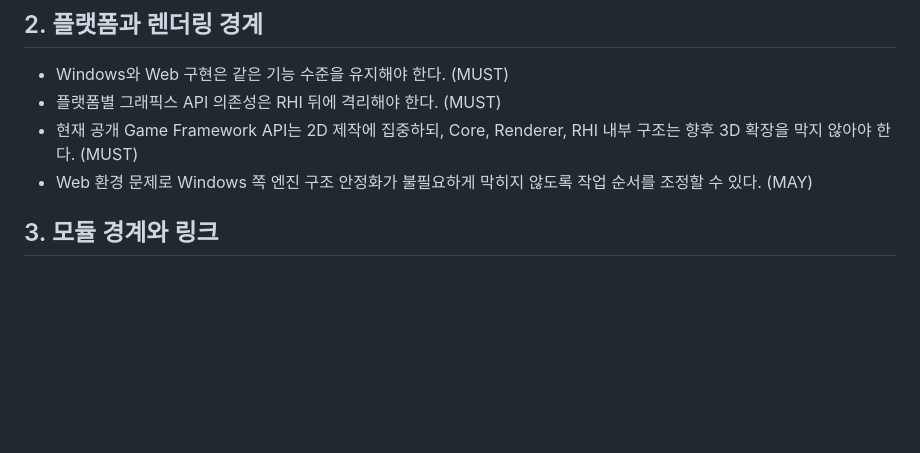
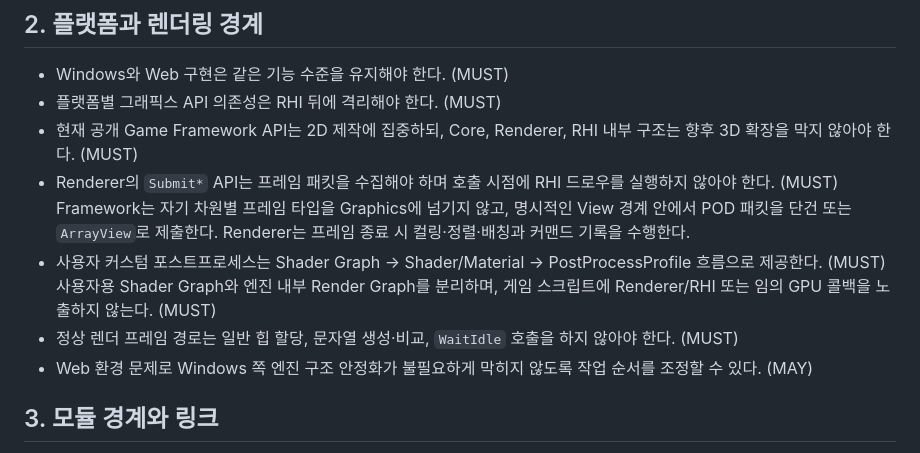
Before and after one commit to taku7664/JBroEngine, a Markdown page: docs/ProjectRule.md, the part around the change. Drawn GitHub-style; blank space fills up the shorter version.

```diff
--- a/docs/ProjectRule.md
+++ b/docs/ProjectRule.md
@@ -22,6 +22,13 @@
 - Windows와 Web 구현은 같은 기능 수준을 유지해야 한다. (MUST)
 - 플랫폼별 그래픽스 API 의존성은 RHI 뒤에 격리해야 한다. (MUST)
 - 현재 공개 Game Framework API는 2D 제작에 집중하되, Core, Renderer, RHI 내부 구조는 향후 3D 확장을 막지 않아야 한다. (MUST)
+- Renderer의 `Submit*` API는 프레임 패킷을 수집해야 하며 호출 시점에 RHI 드로우를 실행하지 않아야 한다. (MUST)
+  Framework는 자기 차원별 프레임 타입을 Graphics에 넘기지 않고, 명시적인 View 경계 안에서 POD 패킷을
+  단건 또는 `ArrayView`로 제출한다. Renderer는 프레임 종료 시 컬링·정렬·배칭과 커맨드 기록을 수행한다.
+- 사용자 커스텀 포스트프로세스는 Shader Graph → Shader/Material → PostProcessProfile 흐름으로 제공한다. (MUST)
+  사용자용 Shader Graph와 엔진 내부 Render Graph를 분리하며, 게임 스크립트에 Renderer/RHI 또는 임의 GPU
+  콜백을 노출하지 않는다. (MUST)
+- 정상 렌더 프레임 경로는 일반 힙 할당, 문자열 생성·비교, `WaitIdle` 호출을 하지 않아야 한다. (MUST)
 - Web 환경 문제로 Windows 쪽 엔진 구조 안정화가 불필요하게 막히지 않도록 작업 순서를 조정할 수 있다. (MAY)
 
 ## 3. 모듈 경계와 링크
```
Also changed, not shown: tasks/todo.md (+12 -0 lines).
